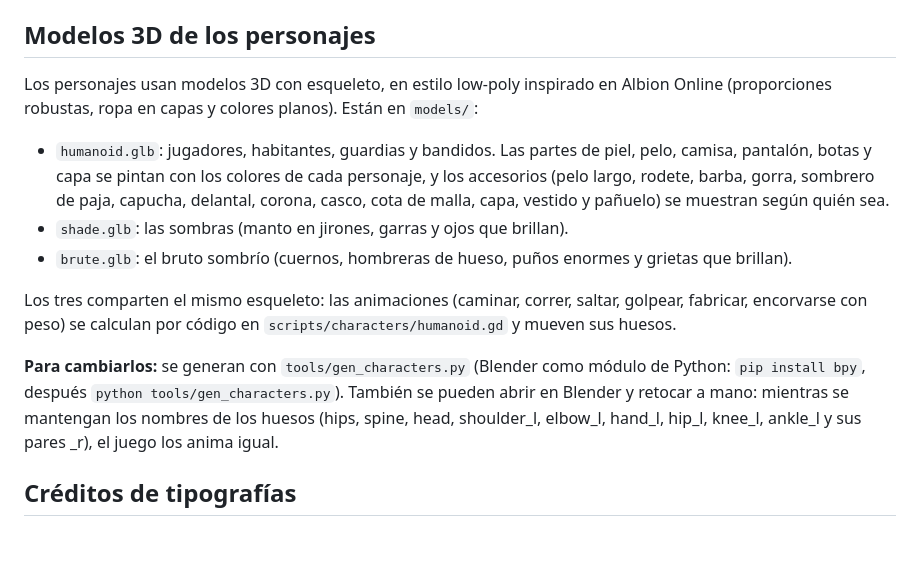
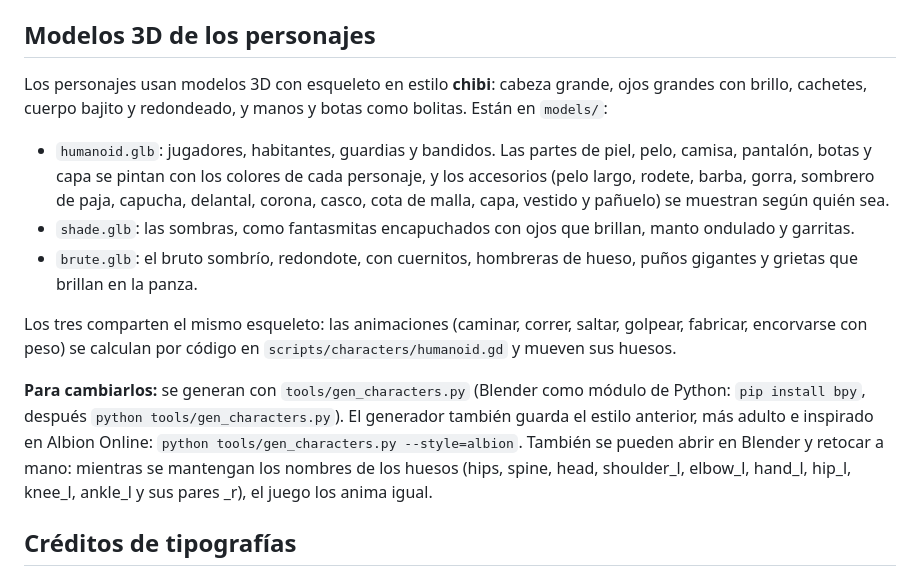
Before and after one commit to Melini-Joel/Nexora, a Markdown page: README.md, the part around the change. Rendered like a GitHub page; blank space fills up the shorter version.

```diff
--- a/README.md
+++ b/README.md
@@ -306,14 +306,14 @@ models/                Modelos 3D de los personajes (humano, sombra y bruto)
 
 ## Modelos 3D de los personajes
 
-Los personajes usan modelos 3D con esqueleto, en estilo low-poly inspirado en Albion Online (proporciones robustas, ropa en capas y colores planos). Están en `models/`:
+Los personajes usan modelos 3D con esqueleto en estilo **chibi**: cabeza grande, ojos grandes con brillo, cachetes, cuerpo bajito y redondeado, y manos y botas como bolitas. Están en `models/`:
 - `humanoid.glb`: jugadores, habitantes, guardias y bandidos. Las partes de piel, pelo, camisa, pantalón, botas y capa se pintan con los colores de cada personaje, y los accesorios (pelo largo, rodete, barba, gorra, sombrero de paja, capucha, delantal, corona, casco, cota de malla, capa, vestido y pañuelo) se muestran según quién sea.
-- `shade.glb`: las sombras (manto en jirones, garras y ojos que brillan).
-- `brute.glb`: el bruto sombrío (cuernos, hombreras de hueso, puños enormes y grietas que brillan).
+- `shade.glb`: las sombras, como fantasmitas encapuchados con ojos que brillan, manto ondulado y garritas.
+- `brute.glb`: el bruto sombrío, redondote, con cuernitos, hombreras de hueso, puños gigantes y grietas que brillan en la panza.
 
 Los tres comparten el mismo esqueleto: las animaciones (caminar, correr, saltar, golpear, fabricar, encorvarse con peso) se calculan por código en `scripts/characters/humanoid.gd` y mueven sus huesos.
 
-**Para cambiarlos:** se generan con `tools/gen_characters.py` (Blender como módulo de Python: `pip install bpy`, después `python tools/gen_characters.py`). También se pueden abrir en Blender y retocar a mano: mientras se mantengan los nombres de los huesos (hips, spine, head, shoulder_l, elbow_l, hand_l, hip_l, knee_l, ankle_l y sus pares _r), el juego los anima igual.
+**Para cambiarlos:** se generan con `tools/gen_characters.py` (Blender como módulo de Python: `pip install bpy`, después `python tools/gen_characters.py`). El generador también guarda el estilo anterior, más adulto e inspirado en Albion Online: `python tools/gen_characters.py --style=albion`. También se pueden abrir en Blender y retocar a mano: mientras se mantengan los nombres de los huesos (hips, spine, head, shoulder_l, elbow_l, hand_l, hip_l, knee_l, ankle_l y sus pares _r), el juego los anima igual.
 
 ## Créditos de tipografías
 
```
Also changed, not shown: docs/66_juego_noche.png, 12 other files.
